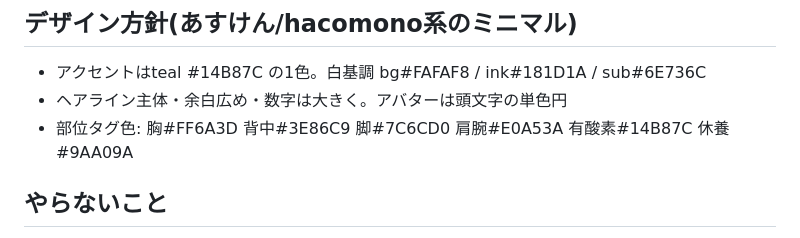
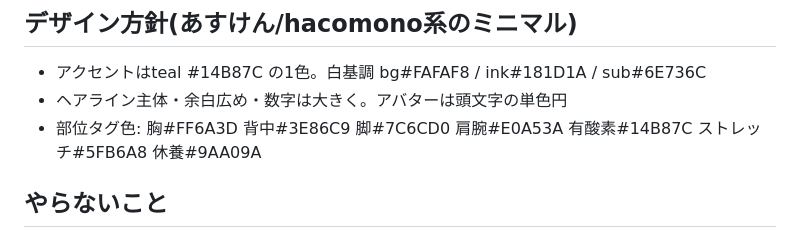
Before and after one commit to 20076619yh-cmd/tsuduku, a Markdown page: CLAUDE.md, the part around the change. GitHub-like rendering.

Commit message:
docs: add ストレッチ #5FB6A8 to CLAUDE.md part-tag colors

```diff
--- a/CLAUDE.md
+++ b/CLAUDE.md
@@ -13,7 +13,7 @@
 ## デザイン方針(あすけん/hacomono系のミニマル)
 - アクセントはteal #14B87C の1色。白基調 bg#FAFAF8 / ink#181D1A / sub#6E736C
 - ヘアライン主体・余白広め・数字は大きく。アバターは頭文字の単色円
-- 部位タグ色: 胸#FF6A3D 背中#3E86C9 脚#7C6CD0 肩腕#E0A53A 有酸素#14B87C 休養#9AA09A
+- 部位タグ色: 胸#FF6A3D 背中#3E86C9 脚#7C6CD0 肩腕#E0A53A 有酸素#14B87C ストレッチ#5FB6A8 休養#9AA09A
 
 ## やらないこと
 - 黒背景・ネオン・近未来テーマは不採用(ミニマル方向と喧嘩する)
```
